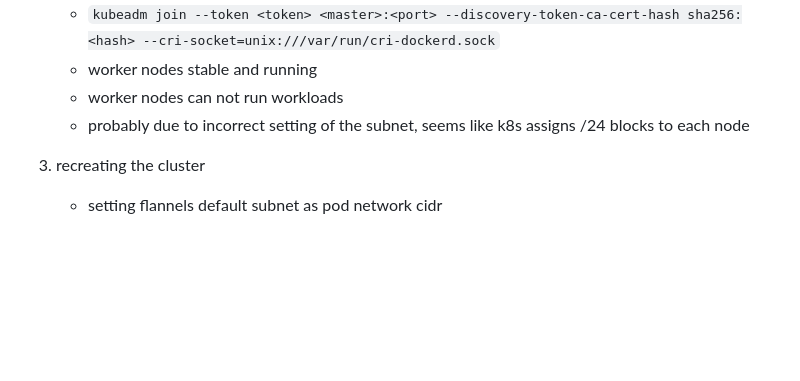
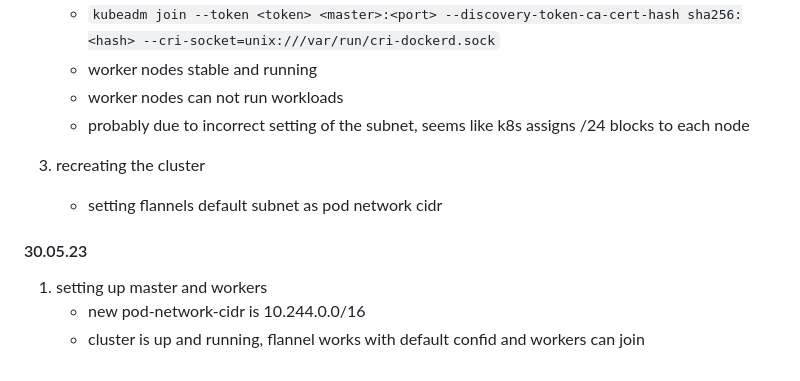
Before and after one commit to leoopd/learning-devOps, a Markdown page: kubernetes/README.md, the part around the change. Drawn GitHub-style; blank space fills up the shorter version.

Commit message:
Update README.md
added 30.05

```diff
--- a/kubernetes/README.md
+++ b/kubernetes/README.md
@@ -115,3 +115,9 @@ Will contain the kubernetes specific parts of hosting my scs_ai repo with docker
 
 3. recreating the cluster
     - setting flannels default subnet as pod network cidr
+
+#### 30.05.23
+
+1. setting up master and workers
+    - new pod-network-cidr is 10.244.0.0/16
+    - cluster is up and running, flannel works with default confid and workers can join
```
